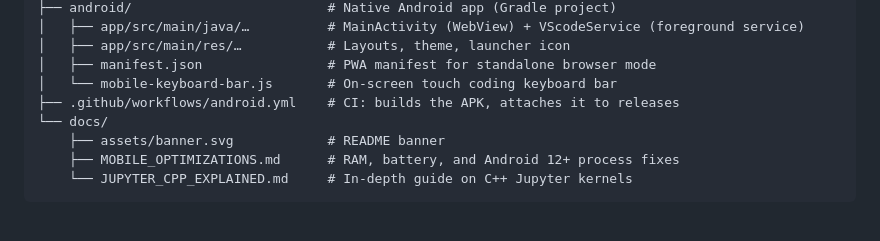
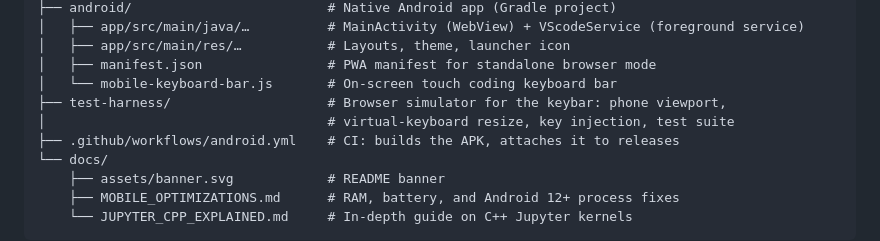
Before and after one commit to hammadshakeelai/OpenVScode, a Markdown page: README.md, the part around the change. Drawn GitHub-style; blank space fills up the shorter version.

Commit message:
docs: list test-harness/ in the repository structure
Co-Authored-By: Claude Opus 5 <noreply@anthropic.com>

```diff
--- a/README.md
+++ b/README.md
@@ -146,6 +146,8 @@ OpenVScode/
 │   ├── app/src/main/res/…           # Layouts, theme, launcher icon
 │   ├── manifest.json                # PWA manifest for standalone browser mode
 │   └── mobile-keyboard-bar.js       # On-screen touch coding keyboard bar
+├── test-harness/                    # Browser simulator for the keybar: phone viewport,
+│                                    # virtual-keyboard resize, key injection, test suite
 ├── .github/workflows/android.yml    # CI: builds the APK, attaches it to releases
 └── docs/
     ├── assets/banner.svg            # README banner
```
